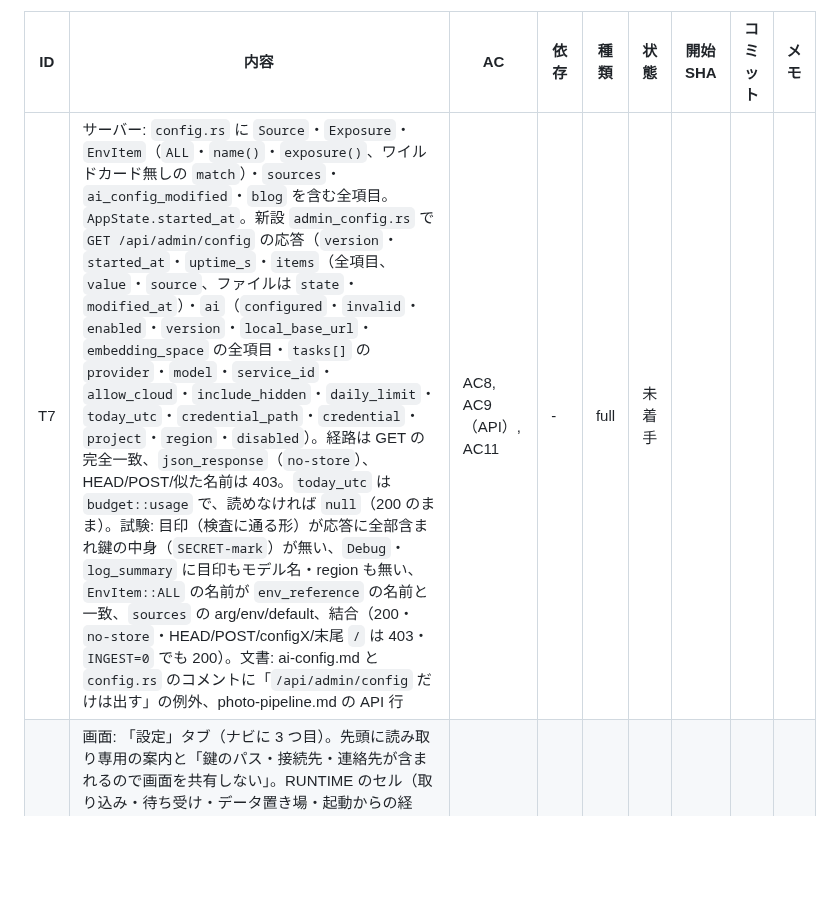
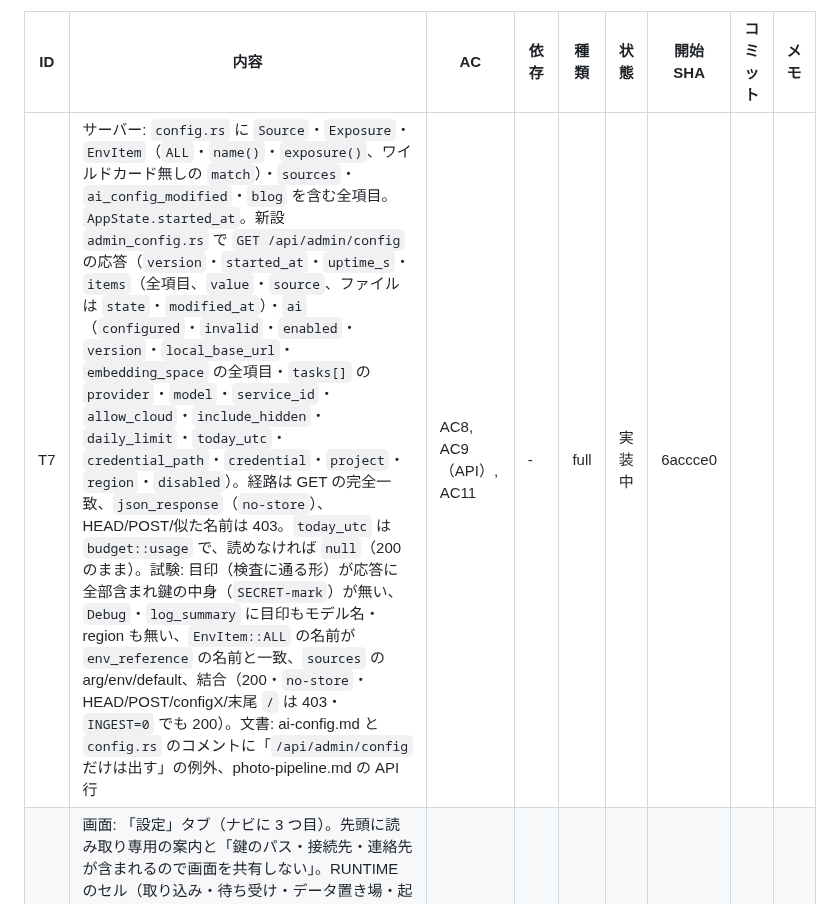
Before and after one commit to ysogabe/geoframe, a Markdown page: docs/admin-rework/tasks.md, the part around the change. GitHub-like rendering; blank space fills up the shorter version.

Commit message:
tasks: T7 開始
Co-Authored-By: Claude Fable 5.1 <noreply@anthropic.com>

```diff
--- a/docs/admin-rework/tasks.md
+++ b/docs/admin-rework/tasks.md
@@ -8,5 +8,5 @@
 
 | ID | 内容 | AC | 依存 | 種類 | 状態 | 開始 SHA | コミット | メモ |
 |---|---|---|---|---|---|---|---|---|
-| T7 | サーバー: `config.rs` に `Source`・`Exposure`・`EnvItem`（`ALL`・`name()`・`exposure()`、ワイルドカード無しの `match`）・`sources`・`ai_config_modified`・`blog` を含む全項目。`AppState.started_at`。新設 `admin_config.rs` で `GET /api/admin/config` の応答（`version`・`started_at`・`uptime_s`・`items`（全項目、`value`・`source`、ファイルは `state`・`modified_at`）・`ai`（`configured`・`invalid`・`enabled`・`version`・`local_base_url`・`embedding_space` の全項目・`tasks[]` の `provider`・`model`・`service_id`・`allow_cloud`・`include_hidden`・`daily_limit`・`today_utc`・`credential_path`・`credential`・`project`・`region`・`disabled`）。経路は GET の完全一致、`json_response`（`no-store`）、HEAD/POST/似た名前は 403。`today_utc` は `budget::usage` で、読めなければ `null`（200 のまま）。試験: 目印（検査に通る形）が応答に全部含まれ鍵の中身（`SECRET-mark`）が無い、`Debug`・`log_summary` に目印もモデル名・region も無い、`EnvItem::ALL` の名前が `env_reference` の名前と一致、`sources` の arg/env/default、結合（200・`no-store`・HEAD/POST/configX/末尾 `/` は 403・`INGEST=0` でも 200）。文書: ai-config.md と `config.rs` のコメントに「`/api/admin/config` だけは出す」の例外、photo-pipeline.md の API 行 | AC8, AC9（API）, AC11 | - | full | 未着手 | | | |
+| T7 | サーバー: `config.rs` に `Source`・`Exposure`・`EnvItem`（`ALL`・`name()`・`exposure()`、ワイルドカード無しの `match`）・`sources`・`ai_config_modified`・`blog` を含む全項目。`AppState.started_at`。新設 `admin_config.rs` で `GET /api/admin/config` の応答（`version`・`started_at`・`uptime_s`・`items`（全項目、`value`・`source`、ファイルは `state`・`modified_at`）・`ai`（`configured`・`invalid`・`enabled`・`version`・`local_base_url`・`embedding_space` の全項目・`tasks[]` の `provider`・`model`・`service_id`・`allow_cloud`・`include_hidden`・`daily_limit`・`today_utc`・`credential_path`・`credential`・`project`・`region`・`disabled`）。経路は GET の完全一致、`json_response`（`no-store`）、HEAD/POST/似た名前は 403。`today_utc` は `budget::usage` で、読めなければ `null`（200 のまま）。試験: 目印（検査に通る形）が応答に全部含まれ鍵の中身（`SECRET-mark`）が無い、`Debug`・`log_summary` に目印もモデル名・region も無い、`EnvItem::ALL` の名前が `env_reference` の名前と一致、`sources` の arg/env/default、結合（200・`no-store`・HEAD/POST/configX/末尾 `/` は 403・`INGEST=0` でも 200）。文書: ai-config.md と `config.rs` のコメントに「`/api/admin/config` だけは出す」の例外、photo-pipeline.md の API 行 | AC8, AC9（API）, AC11 | - | full | 実装中 | 6accce0 | | |
 | T8 | 画面: 「設定」タブ（ナビに 3 つ目）。先頭に読み取り専用の案内と「鍵のパス・接続先・連絡先が含まれるので画面を共有しない」。RUNTIME のセル（取り込み・待ち受け・データ置き場・起動からの経過・旅行ブログ・ログ・版）、設定ファイルの一覧（AI 設定 JSON のパス・状態・更新日時、Drive の鍵のパスと有無、順位モデルのパスと有無）、項目の表（分類・説明文・単位・並びは画面側が持つ。出どころのバッジ 4 色）、AI の用途の表（送り先・モデル・クラウド許可・hidden・「今日（UTC）の送信 / 日の上限」のバー・認証・project・region・無効の理由）と AI の数値の表。設定タブを開いたときだけ読む。`web/tests/config_render.mjs`（案内の文言、全項目の描画、出どころ、`today_utc` null の表示、`ai.configured=false`・`invalid` の表示）と `tests/admin_ui_config.rs`、`no_python.rs` の許可。描画は `textContent` のみ | AC1（設定タブ）, AC9（画面）, AC11 | T7 | full | 未着手 | | | |
```
